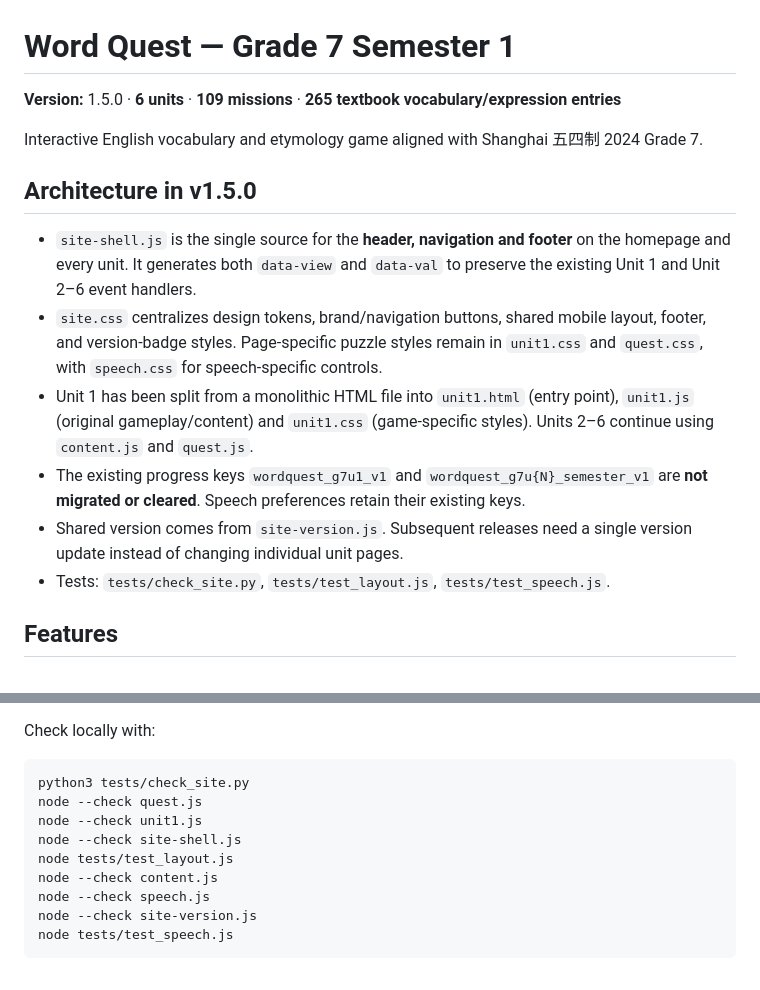
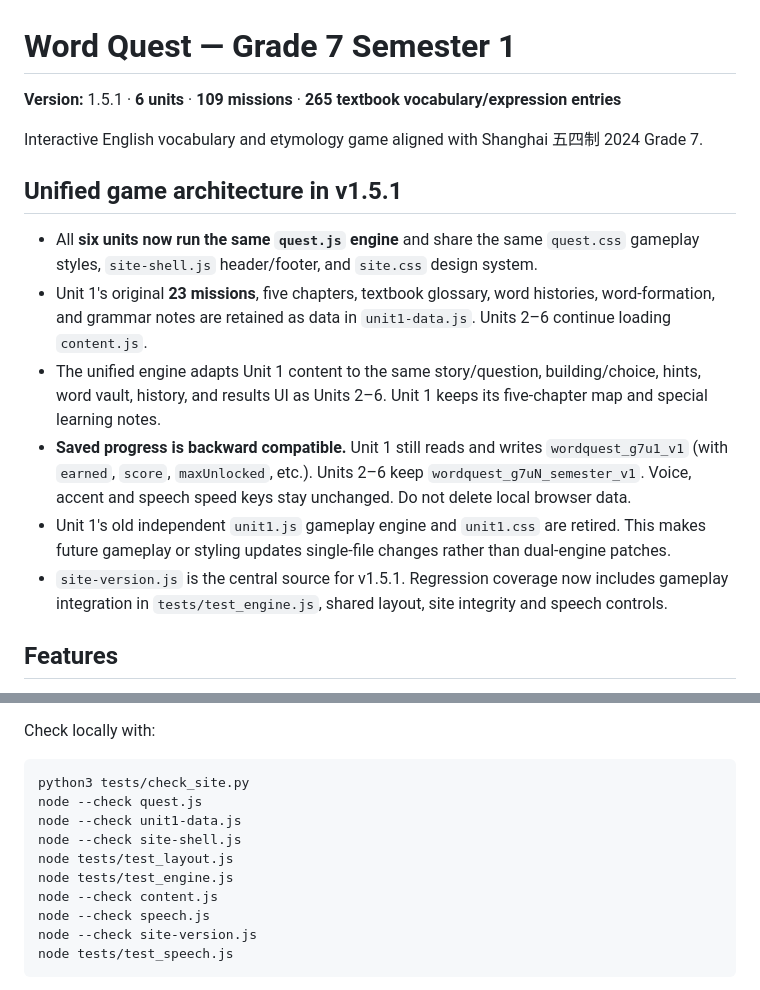
Before and after one commit to realnt/wordquest, a Markdown page: README.md, 2 parts joined by grey strips. GitHub-like rendering.

Commit message:
test/docs(v1.5.1): validate unified game engine, progress compatibility and release

````diff
--- a/README.md
+++ b/README.md
@@ -1,16 +1,16 @@
 # Word Quest — Grade 7 Semester 1
 
-**Version:** 1.5.0 · **6 units** · **109 missions** · **265 textbook vocabulary/expression entries**
+**Version:** 1.5.1 · **6 units** · **109 missions** · **265 textbook vocabulary/expression entries**
 
 Interactive English vocabulary and etymology game aligned with Shanghai 五四制 2024 Grade 7.
 
-## Architecture in v1.5.0
-- `site-shell.js` is the single source for the **header, navigation and footer** on the homepage and every unit. It generates both `data-view` and `data-val` to preserve the existing Unit 1 and Unit 2–6 event handlers.
-- `site.css` centralizes design tokens, brand/navigation buttons, shared mobile layout, footer, and version-badge styles. Page-specific puzzle styles remain in `unit1.css` and `quest.css`, with `speech.css` for speech-specific controls.
-- Unit 1 has been split from a monolithic HTML file into `unit1.html` (entry point), `unit1.js` (original gameplay/content) and `unit1.css` (game-specific styles). Units 2–6 continue using `content.js` and `quest.js`.
-- The existing progress keys `wordquest_g7u1_v1` and `wordquest_g7u{N}_semester_v1` are **not migrated or cleared**. Speech preferences retain their existing keys.
-- Shared version comes from `site-version.js`. Subsequent releases need a single version update instead of changing individual unit pages.
-- Tests: `tests/check_site.py`, `tests/test_layout.js`, `tests/test_speech.js`.
+## Unified game architecture in v1.5.1
+- All **six units now run the same `quest.js` engine** and share the same `quest.css` gameplay styles, `site-shell.js` header/footer, and `site.css` design system.
+- Unit 1's original **23 missions**, five chapters, textbook glossary, word histories, word-formation, and grammar notes are retained as data in `unit1-data.js`. Units 2–6 continue loading `content.js`.
+- The unified engine adapts Unit 1 content to the same story/question, building/choice, hints, word vault, history, and results UI as Units 2–6. Unit 1 keeps its five-chapter map and special learning notes.
+- **Saved progress is backward compatible.** Unit 1 still reads and writes `wordquest_g7u1_v1` (with `earned`, `score`, `maxUnlocked`, etc.). Units 2–6 keep `wordquest_g7uN_semester_v1`. Voice, accent and speech speed keys stay unchanged. Do not delete local browser data.
+- Unit 1's old independent `unit1.js` gameplay engine and `unit1.css` are retired. This makes future gameplay or styling updates single-file changes rather than dual-engine patches.
+- `site-version.js` is the central source for v1.5.1. Regression coverage now includes gameplay integration in `tests/test_engine.js`, shared layout, site integrity and speech controls.
 
 ## Features
 - English-first game, optional Chinese translations and progressive hints.
@@ -35,9 +35,10 @@ Check locally with:
 ```bash
 python3 tests/check_site.py
 node --check quest.js
-node --check unit1.js
+node --check unit1-data.js
 node --check site-shell.js
 node tests/test_layout.js
+node tests/test_engine.js
 node --check content.js
 node --check speech.js
 node --check site-version.js
````
